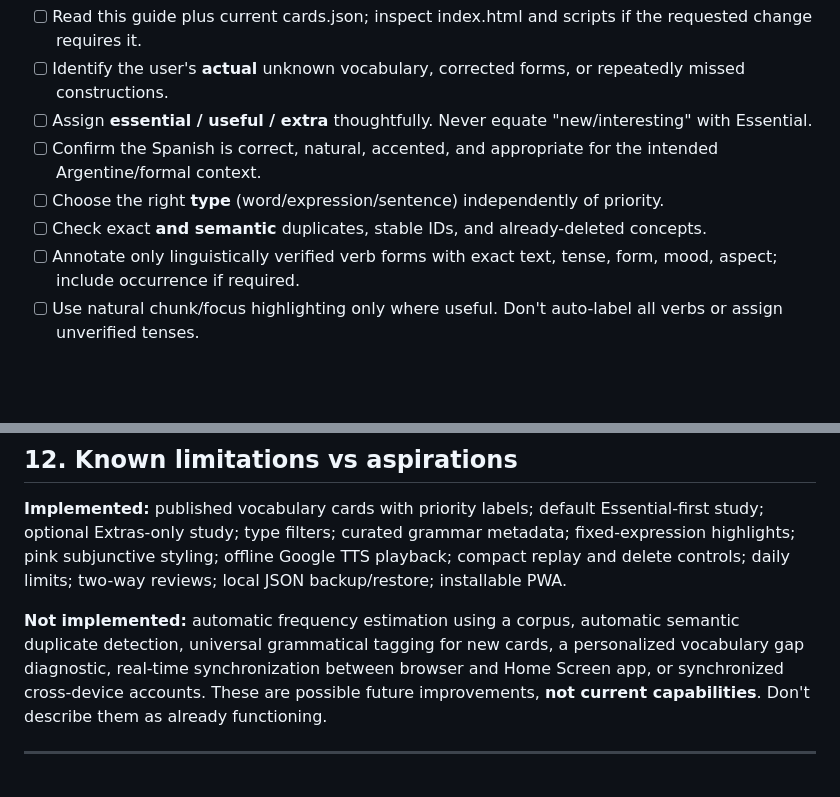
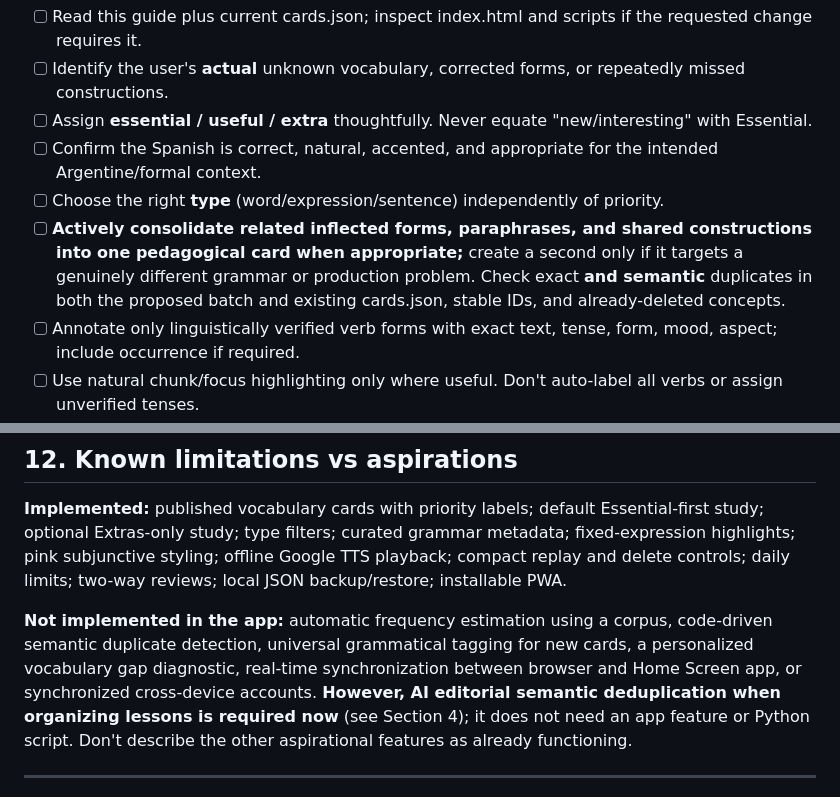
Before and after one commit to Awashtype/mi-espanol, a Markdown page: MI_ESPANOL_GUIDELINES.md, 2 parts joined by grey strips. Rendered like a GitHub page; blank space fills up the shorter version.

```diff
--- a/MI_ESPANOL_GUIDELINES.md
+++ b/MI_ESPANOL_GUIDELINES.md
@@ -293,7 +311,7 @@ Before editing:
 - [ ] Assign **essential / useful / extra** thoughtfully. Never equate "new/interesting" with Essential.
 - [ ] Confirm the Spanish is correct, natural, accented, and appropriate for the intended Argentine/formal context.
 - [ ] Choose the right **type** (word/expression/sentence) independently of priority.
-- [ ] Check exact **and semantic** duplicates, stable IDs, and already-deleted concepts.
+- [ ] **Actively consolidate related inflected forms, paraphrases, and shared constructions into one pedagogical card when appropriate;** create a second only if it targets a genuinely different grammar or production problem. Check exact **and semantic** duplicates in both the proposed batch and existing cards.json, stable IDs, and already-deleted concepts.
 - [ ] Annotate only linguistically verified verb forms with exact text, tense, form, mood, aspect; include occurrence if required.
 - [ ] Use natural chunk/focus highlighting only where useful. Don't auto-label all verbs or assign unverified tenses.
 - [ ] For new gender-paired entries, use **comma + space**, not slash, for pronunciation.
@@ -312,7 +330,7 @@ When committing:
 
 **Implemented:** published vocabulary cards with priority labels; default Essential-first study; optional Extras-only study; type filters; curated grammar metadata; fixed-expression highlights; pink subjunctive styling; offline Google TTS playback; compact replay and delete controls; daily limits; two-way reviews; local JSON backup/restore; installable PWA.
 
-**Not implemented:** automatic frequency estimation using a corpus, automatic semantic duplicate detection, universal grammatical tagging for new cards, a personalized vocabulary gap diagnostic, real-time synchronization between browser and Home Screen app, or synchronized cross-device accounts. These are possible future improvements, **not current capabilities**. Don't describe them as already functioning.
+**Not implemented in the app:** automatic frequency estimation using a corpus, code-driven semantic duplicate detection, universal grammatical tagging for new cards, a personalized vocabulary gap diagnostic, real-time synchronization between browser and Home Screen app, or synchronized cross-device accounts. **However, AI editorial semantic deduplication when organizing lessons is required now** (see Section 4); it does not need an app feature or Python script. Don't describe the other aspirational features as already functioning.
 
 ---
 
```
Also changed, not shown: other parts of MI_ESPANOL_GUIDELINES.md (+18 -0 lines).
